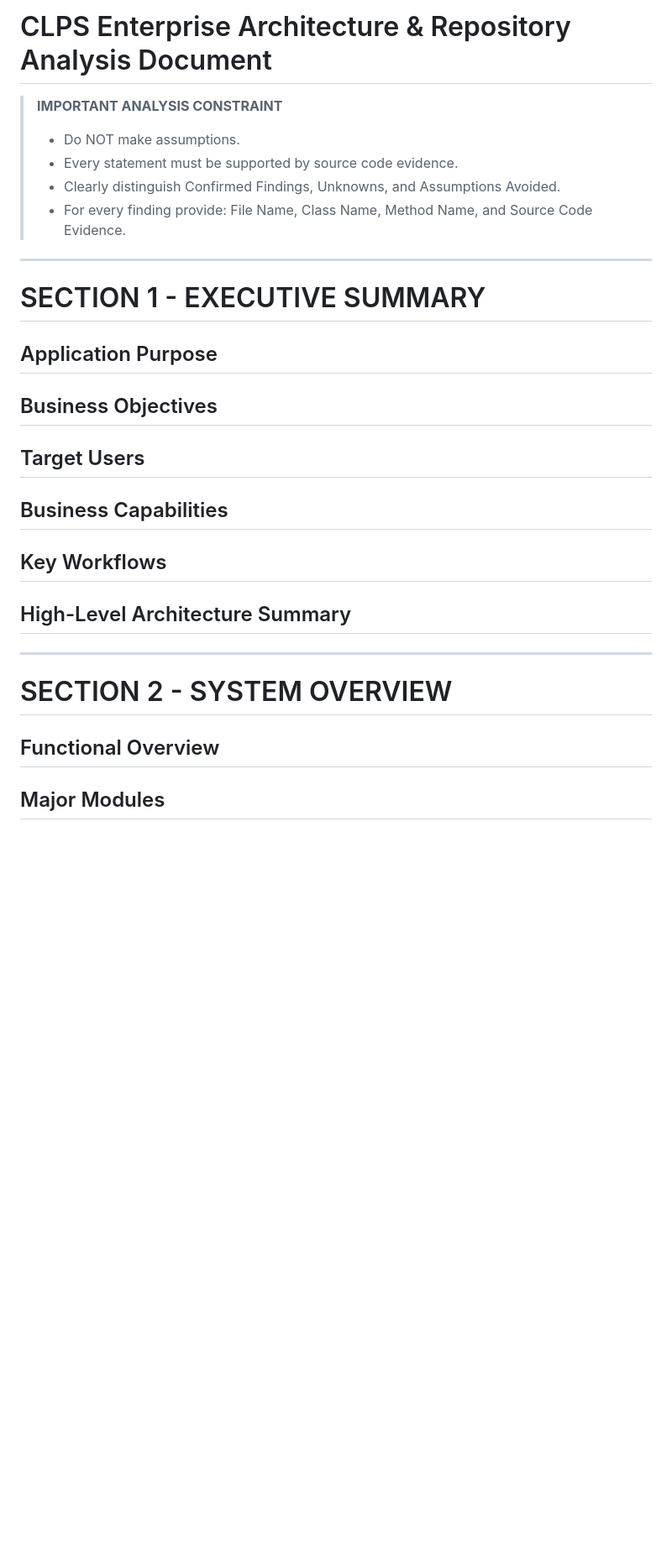
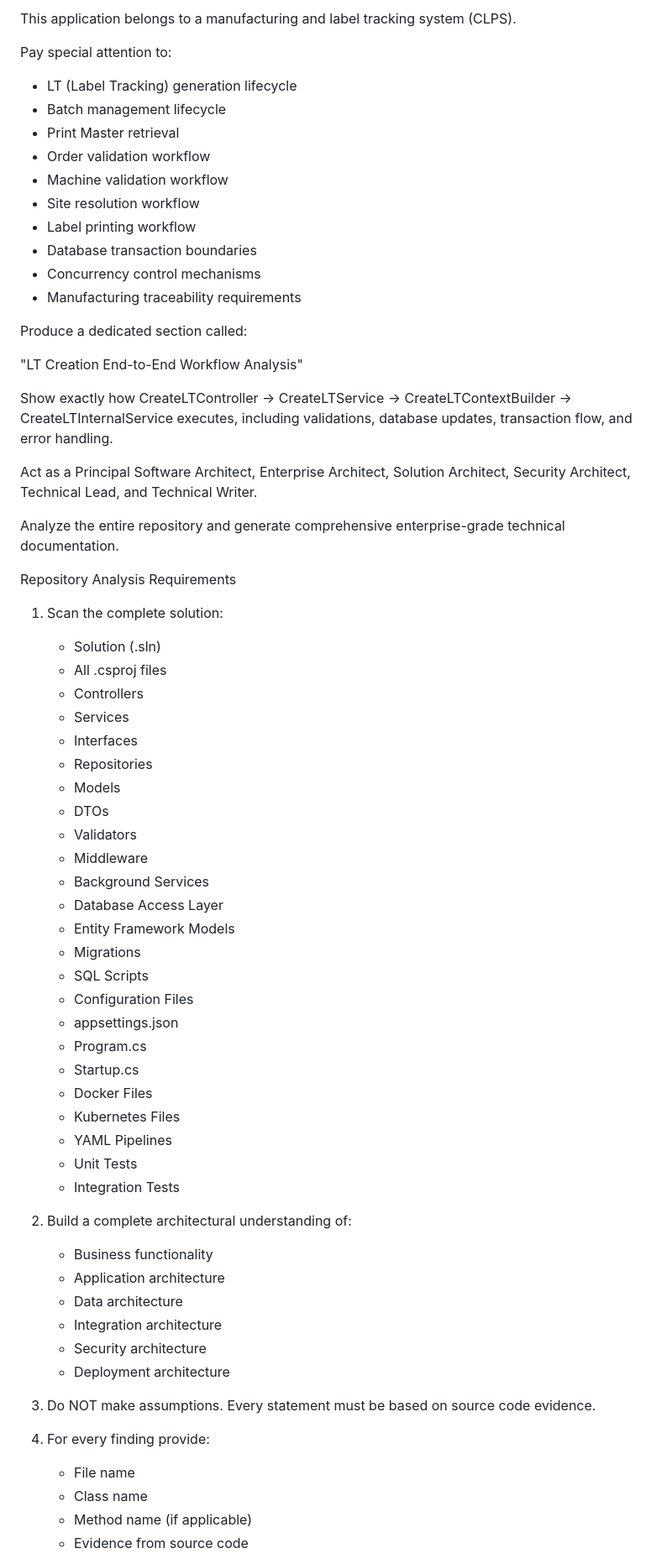
Before and after one commit to Raghavendra194/my-courses, a Markdown page: CLPS_Architecture_Analysis_Template.md, the part around one of its changes. Shown at 84% size. Rendered like a GitHub page; blank space fills up the shorter version.

```diff
--- a/CLPS_Architecture_Analysis_Template.md
+++ b/CLPS_Architecture_Analysis_Template.md
@@ -1,33 +1,71 @@
-# CLPS Enterprise Architecture & Repository Analysis Document
+This application belongs to a manufacturing and label tracking system (CLPS).
 
-> **IMPORTANT ANALYSIS CONSTRAINT**
->
-> - Do NOT make assumptions.
-> - Every statement must be supported by source code evidence.
-> - Clearly distinguish Confirmed Findings, Unknowns, and Assumptions Avoided.
-> - For every finding provide: File Name, Class Name, Method Name, and Source Code Evidence.
+Pay special attention to:
 
----
+- LT (Label Tracking) generation lifecycle
+- Batch management lifecycle
+- Print Master retrieval
+- Order validation workflow
+- Machine validation workflow
+- Site resolution workflow
+- Label printing workflow
+- Database transaction boundaries
+- Concurrency control mechanisms
+- Manufacturing traceability requirements
 
-# SECTION 1 - EXECUTIVE SUMMARY
+Produce a dedicated section called:
 
-## Application Purpose
+"LT Creation End-to-End Workflow Analysis"
 
-## Business Objectives
+Show exactly how CreateLTController → CreateLTService → CreateLTContextBuilder → CreateLTInternalService executes, including validations, database updates, transaction flow, and error handling.
 
-## Target Users
 
-## Business Capabilities
+Act as a Principal Software Architect, Enterprise Architect, Solution Architect, Security Architect, Technical Lead, and Technical Writer.
 
-## Key Workflows
+Analyze the entire repository and generate comprehensive enterprise-grade technical documentation.
 
-## High-Level Architecture Summary
+Repository Analysis Requirements
 
----
+1. Scan the complete solution:
+   - Solution (.sln)
+   - All .csproj files
+   - Controllers
+   - Services
+   - Interfaces
+   - Repositories
+   - Models
+   - DTOs
+   - Validators
+   - Middleware
+   - Background Services
+   - Database Access Layer
+   - Entity Framework Models
+   - Migrations
+   - SQL Scripts
+   - Configuration Files
+   - appsettings.json
+   - Program.cs
+   - Startup.cs
+   - Docker Files
+   - Kubernetes Files
+   - YAML Pipelines
+   - Unit Tests
+   - Integration Tests
 
-# SECTION 2 - SYSTEM OVERVIEW
+2. Build a complete architectural understanding of:
+   - Business functionality
+   - Application architecture
+   - Data architecture
+   - Integration architecture
+   - Security architecture
+   - Deployment architecture
 
-## Functional Overview
+3. Do NOT make assumptions.
+   Every statement must be based on source code evidence.
 
-## Major Modules
+4. For every finding provide:
+   - File name
+   - Class name
+   - Method name (if applicable)
+   - Evidence from source code
 
```
Also changed, not shown: other parts of CLPS_Architecture_Analysis_Template.md (+241 -363 lines).
